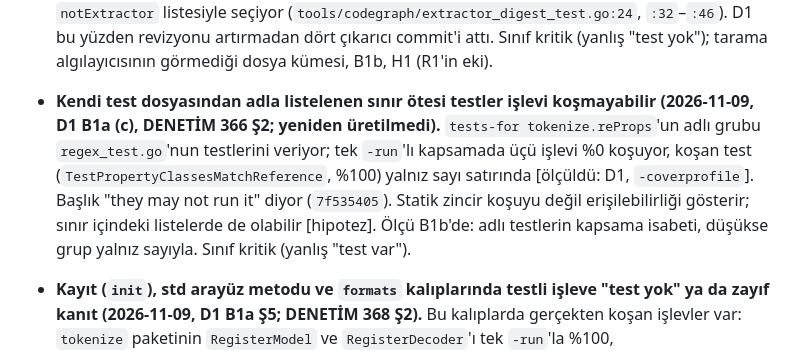
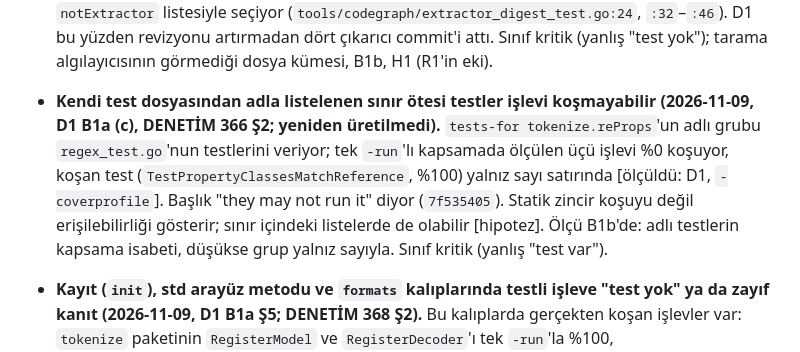
Before and after one commit to sekerahmet/TCB, a Markdown page: tools/codegraph/gaps.md, the part around the change. GitHub-like rendering.

Commit message:
codegraph: gaps says the measured three of the named group (DENETIM 368 K-N1)
Co-Authored-By: Claude Opus 5.5 <noreply@anthropic.com>

```diff
--- a/tools/codegraph/gaps.md
+++ b/tools/codegraph/gaps.md
@@ -54,7 +54,7 @@ Açık kalanlar, CODEGRAPH'ın denediği ve önerdiği yollarla (tasarım bekliy
 - **Harf katlamasıyla tipe bağlanma negatif fikstürün dışında da sürüyor (2026-11-09, DENETİM 355 kapanışı K-N2).** Uzak 11 (A1) yalnız `tests/negative` tiplerine katlamayla bağlanmayı kaldırıyor; küçük harfli bir program alıcısı kitaplıkta ya da araçta harf büyüklüğü dışında aynı adlı bir tipe (`kare` → `Kare` gibi) yine bağlanabilir [hipotez: DENETİM 355 K-N2, örnek aranmadı]. Bilerek kalan: insan sorgusunun harf kuralı (`TestCaseRuleExactFirstThenFolded`, `kare.alan` → `Kare`) ve görünüm adı (`doğrusal`). Soru: program yazımı biçimindeki (`<alıcı>.TR_<ad>`) çıplak alıcı katlamaya girmeli mi? A1 birleşince yeniden üretilir; sınıf kritik (yanlış bağ).
 - **Tarama algılayıcısı üç biçimi depo kuralı saymıyor (2026-11-09, D1 B0; yeniden üretilmedi).** Göreli taban (`reporoot.WalkDir(dir)`, `dir` = `"../stdlib"`, `internal/detmath/detmath_test.go:101`), dosya kümesi döndüren yardımcı (`languageSpec`, `exampleFiles`) ve depo grafını kuran `repoGraph(t)` (`tools/codegraph/helpers_test.go:156`). G4'te düşen 33 ayrı testin 14'ünün kural kenarı yok, hiçbir dosyanın "repository-wide checks"inde görünmüyor [ölçüldü: D1 B0, `sonuc.json`]; 10'u bu üç biçim yüzünden (`repoGraph` 5, göreli taban 1, dosya kümesi yardımcısı 4) [hesap: D1 B0'ın kök listesi; DENETİM 359 Ş2]. B1b, H1 (R1'in ekleri ve R3). Sınıf kritik (H1'in hız grubu).
 - **Çıkarıcı dosyasının cevabında revizyon testi yok (2026-11-09, D1 A2 Bulgu 1 ve A1 raporu; TCB yeniden üretti).** `tests-for tools/codegraph/graph.go` ve `tests-for tools/codegraph/test_paths.go` varsayılan çıktıda `TestExtractorRevisionFollowsExtractorCode`'u anmıyor; `--all`'da `graph.go` için yalnız dolaylı listede, `test_paths.go` için hiç [ölçüldü: TCB, birleşik ağaç `dd878170`]. Test çıkarıcı dosyalarını adlarıyla değil `reporoot.ReadDir(".")` ve `notExtractor` listesiyle seçiyor (`tools/codegraph/extractor_digest_test.go:24`, `:32`–`:46`). D1 bu yüzden revizyonu artırmadan dört çıkarıcı commit'i attı. Sınıf kritik (yanlış "test yok"); tarama algılayıcısının görmediği dosya kümesi, B1b, H1 (R1'in eki).
-- **Kendi test dosyasından adla listelenen sınır ötesi testler işlevi koşmayabilir (2026-11-09, D1 B1a (c), DENETİM 366 Ş2; yeniden üretilmedi).** `tests-for tokenize.reProps`'un adlı grubu `regex_test.go`'nun testlerini veriyor; tek `-run`'lı kapsamada üçü işlevi %0 koşuyor, koşan test (`TestPropertyClassesMatchReference`, %100) yalnız sayı satırında [ölçüldü: D1, `-coverprofile`]. Başlık "they may not run it" diyor (`7f535405`). Statik zincir koşuyu değil erişilebilirliği gösterir; sınır içindeki listelerde de olabilir [hipotez]. Ölçü B1b'de: adlı testlerin kapsama isabeti, düşükse grup yalnız sayıyla. Sınıf kritik (yanlış "test var").
+- **Kendi test dosyasından adla listelenen sınır ötesi testler işlevi koşmayabilir (2026-11-09, D1 B1a (c), DENETİM 366 Ş2; yeniden üretilmedi).** `tests-for tokenize.reProps`'un adlı grubu `regex_test.go`'nun testlerini veriyor; tek `-run`'lı kapsamada ölçülen üçü işlevi %0 koşuyor, koşan test (`TestPropertyClassesMatchReference`, %100) yalnız sayı satırında [ölçüldü: D1, `-coverprofile`]. Başlık "they may not run it" diyor (`7f535405`). Statik zincir koşuyu değil erişilebilirliği gösterir; sınır içindeki listelerde de olabilir [hipotez]. Ölçü B1b'de: adlı testlerin kapsama isabeti, düşükse grup yalnız sayıyla. Sınıf kritik (yanlış "test var").
 - **Kayıt (`init`), std arayüz metodu ve `formats` kalıplarında testli işleve "test yok" ya da zayıf kanıt (2026-11-09, D1 B1a Ş5; DENETİM 368 Ş2).** Bu kalıplarda gerçekten koşan işlevler var: `tokenize` paketinin `RegisterModel` ve `RegisterDecoder`'ı tek `-run`'la %100, `StepLimitError.Error` paketin bütünüyle %100; `tests-for` onlara zayıf kanıt ya da "test yok" diyor [ölçüldü: D1, `codegraph-b1a-devir.md` Ş5 tablosu]. Kazancın üst sınırı: `init` 29, std metot 37, `formats` 5 işlev. Statik kenar bu kalıplarda yanlış "test var" ürettiği için B1a'da girmedi; çözüm "Kalan işler"in çalışma anı kanıtı. Sınıf kritik (yanlış "test yok").
 
 ## İnce ayar
```
